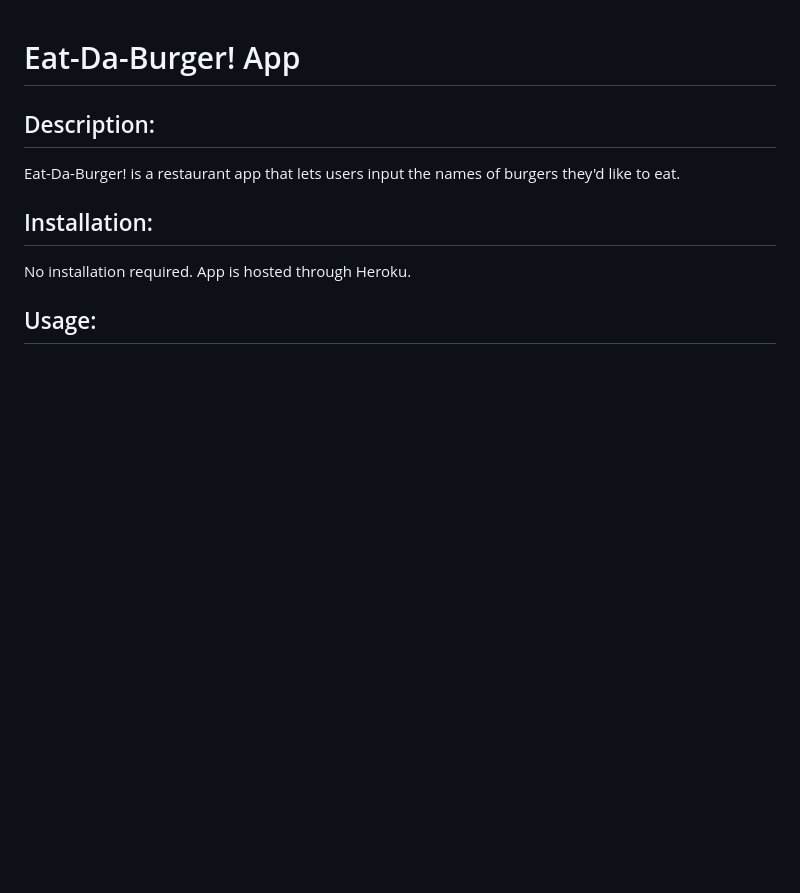
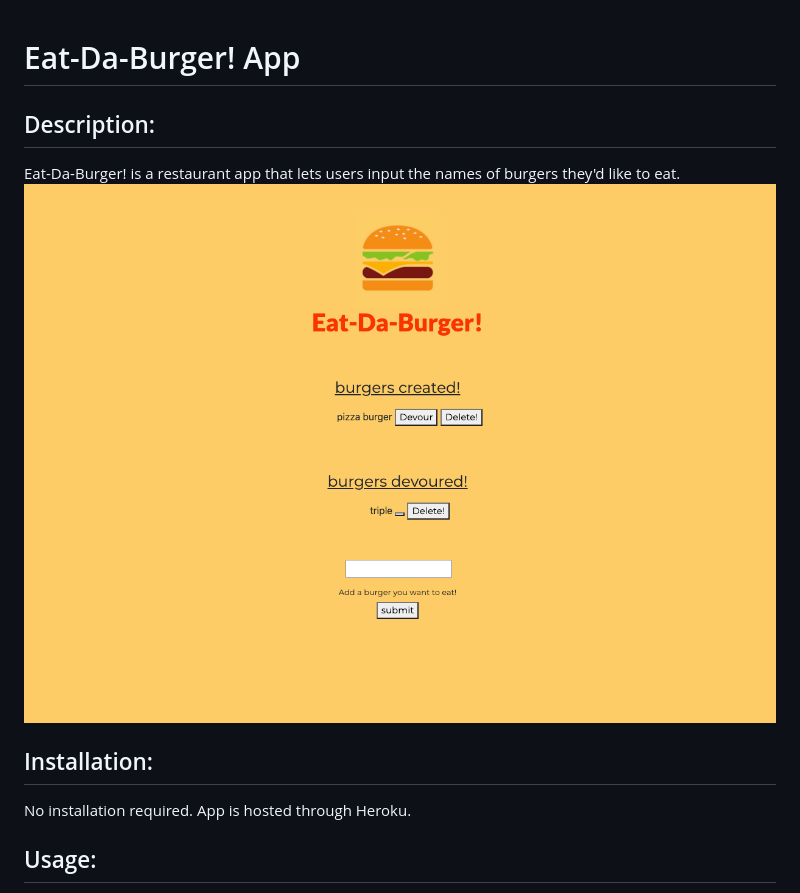
Before and after one commit to dresroldan/burger, a Markdown page: README.md, the part around the change. Rendered like a GitHub page; pictures changed too: public/assets/img/eatdaburgerapp.png; blank space fills up the shorter version.

Commit message:
added screenshot

```diff
--- a/README.md
+++ b/README.md
@@ -2,6 +2,7 @@
 
  ## Description:
   Eat-Da-Burger! is a restaurant app that lets users input the names of burgers they'd like to eat.
+    ![Eat-Da-Burger App](/public/assets/img/eatdaburgerapp.png)
  ## Installation:
   No installation required. App is hosted through Heroku.
 
```
